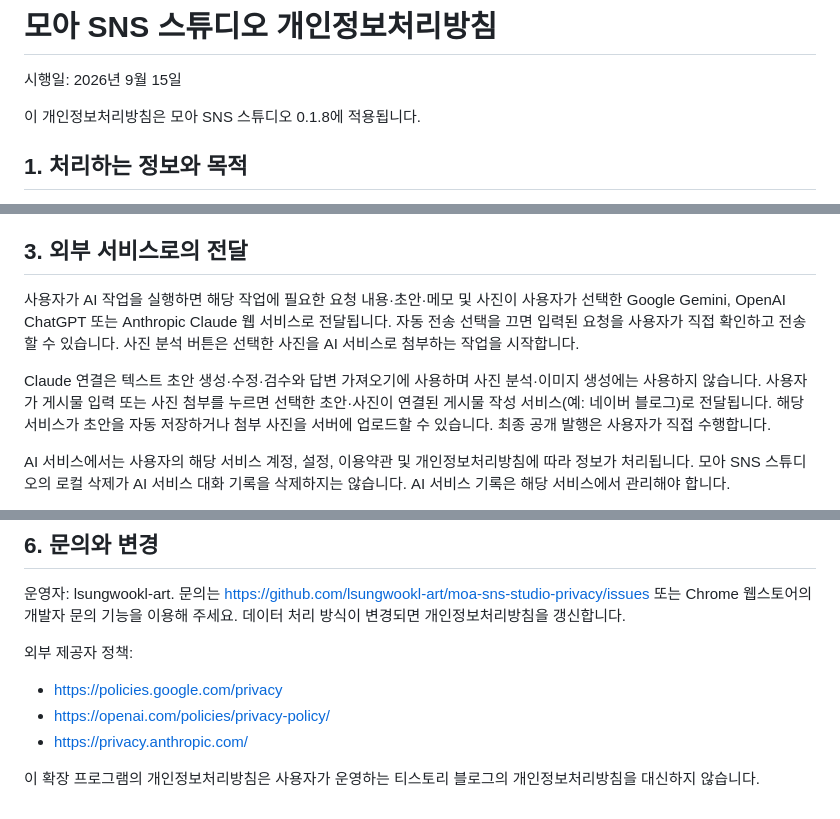
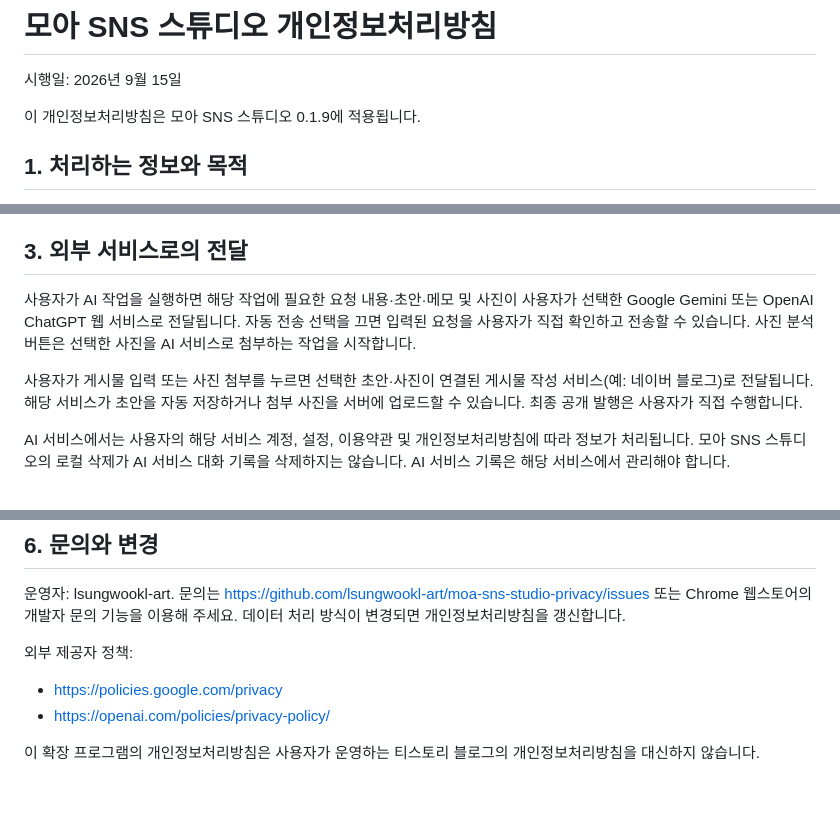
Before and after one commit to lsungwookl-art/moa-sns-studio-privacy, a Markdown page: README.md, 3 parts joined by grey strips. Drawn GitHub-style.

```diff
--- a/README.md
+++ b/README.md
@@ -2,7 +2,7 @@
 
 시행일: 2026년 9월 15일
 
-이 개인정보처리방침은 모아 SNS 스튜디오 0.1.8에 적용됩니다.
+이 개인정보처리방침은 모아 SNS 스튜디오 0.1.9에 적용됩니다.
 
 ## 1. 처리하는 정보와 목적
 
@@ -16,9 +16,9 @@
 
 ## 3. 외부 서비스로의 전달
 
-사용자가 AI 작업을 실행하면 해당 작업에 필요한 요청 내용·초안·메모 및 사진이 사용자가 선택한 Google Gemini, OpenAI ChatGPT 또는 Anthropic Claude 웹 서비스로 전달됩니다. 자동 전송 선택을 끄면 입력된 요청을 사용자가 직접 확인하고 전송할 수 있습니다. 사진 분석 버튼은 선택한 사진을 AI 서비스로 첨부하는 작업을 시작합니다.
+사용자가 AI 작업을 실행하면 해당 작업에 필요한 요청 내용·초안·메모 및 사진이 사용자가 선택한 Google Gemini 또는 OpenAI ChatGPT 웹 서비스로 전달됩니다. 자동 전송 선택을 끄면 입력된 요청을 사용자가 직접 확인하고 전송할 수 있습니다. 사진 분석 버튼은 선택한 사진을 AI 서비스로 첨부하는 작업을 시작합니다.
 
-Claude 연결은 텍스트 초안 생성·수정·검수와 답변 가져오기에 사용하며 사진 분석·이미지 생성에는 사용하지 않습니다. 사용자가 게시물 입력 또는 사진 첨부를 누르면 선택한 초안·사진이 연결된 게시물 작성 서비스(예: 네이버 블로그)로 전달됩니다. 해당 서비스가 초안을 자동 저장하거나 첨부 사진을 서버에 업로드할 수 있습니다. 최종 공개 발행은 사용자가 직접 수행합니다.
+사용자가 게시물 입력 또는 사진 첨부를 누르면 선택한 초안·사진이 연결된 게시물 작성 서비스(예: 네이버 블로그)로 전달됩니다. 해당 서비스가 초안을 자동 저장하거나 첨부 사진을 서버에 업로드할 수 있습니다. 최종 공개 발행은 사용자가 직접 수행합니다.
 
 AI 서비스에서는 사용자의 해당 서비스 계정, 설정, 이용약관 및 개인정보처리방침에 따라 정보가 처리됩니다. 모아 SNS 스튜디오의 로컬 삭제가 AI 서비스 대화 기록을 삭제하지는 않습니다. AI 서비스 기록은 해당 서비스에서 관리해야 합니다.
 
@@ -40,6 +40,5 @@ AI 서비스에서는 사용자의 해당 서비스 계정, 설정, 이용약관
 
 - https://policies.google.com/privacy
 - https://openai.com/policies/privacy-policy/
-- https://privacy.anthropic.com/
 
 이 확장 프로그램의 개인정보처리방침은 사용자가 운영하는 티스토리 블로그의 개인정보처리방침을 대신하지 않습니다.
```
